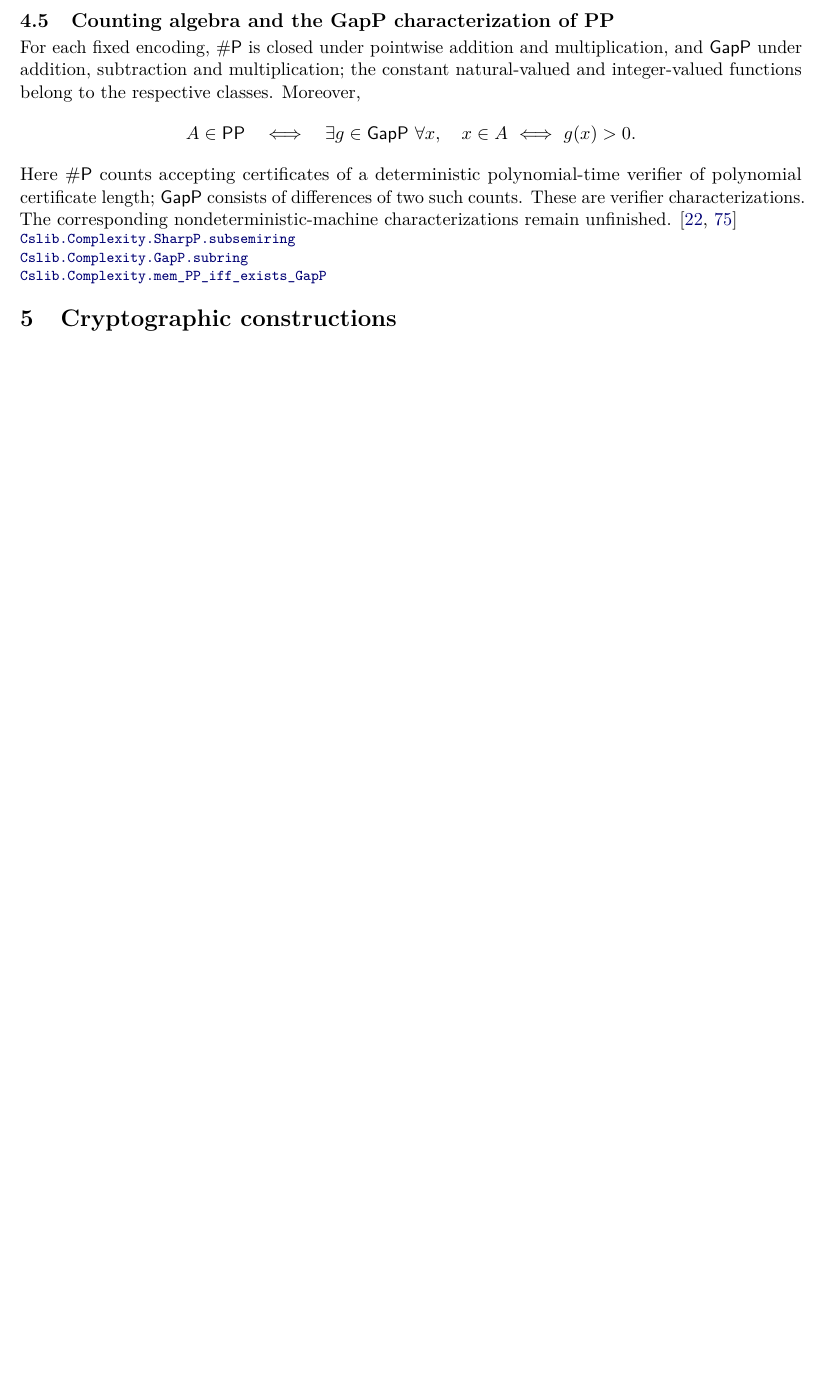
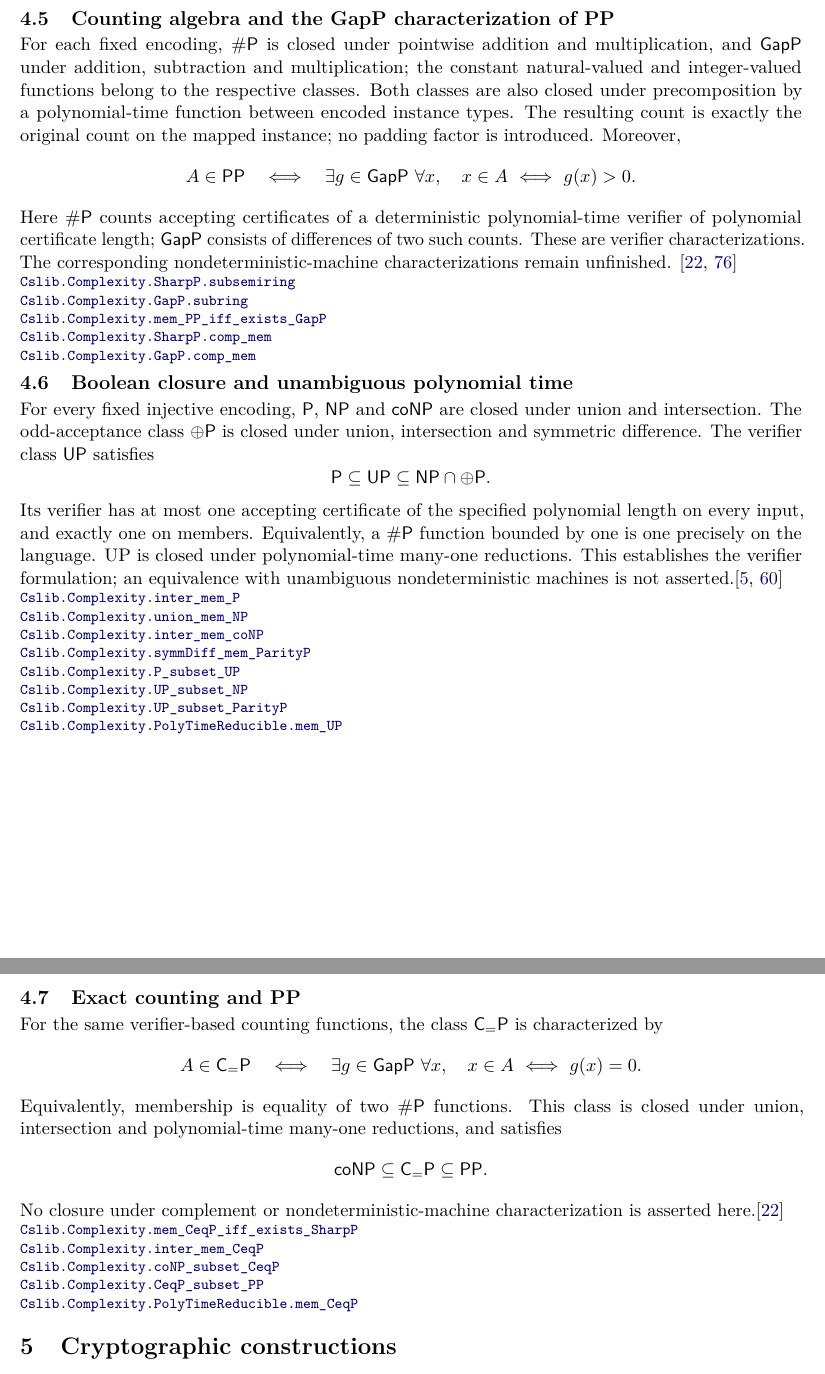
Before and after one commit to SamuelSchlesinger/complexitylib2, a LaTeX document (paper/main.tex, which reads paper/sections/randomness.tex): part of page 7 of 25 before the commit and two parts of pages 7 and 8 of 26 after it, the two joined at a grey line, cut so that both start at the same text, the shorter picture padded with empty space. Compiled offline with pdfLaTeX.

Commit message:
doc(paper): index basic classes and DP completeness
Add UP, C=P, and generic DP/SAT-UNSAT completeness; extend the counting entry with exact-count precomposition. Preserve verifier and encoding scope and outstanding machine-characterization boundaries. Authored with OpenAI Codex assistance; independent exposition review and PDF validation follow on this exact text.

```diff
--- a/paper/sections/randomness.tex
+++ b/paper/sections/randomness.tex
@@ -65,7 +65,10 @@ hypothesis proved sufficient here.\citep{NisanWigderson1994}
 For each fixed encoding, $\#\cc{P}$ is closed under pointwise addition and
 multiplication, and $\cc{GapP}$ under addition, subtraction and multiplication;
 the constant natural-valued and integer-valued functions belong to the
-respective classes. Moreover,
+respective classes. Both classes are also closed under precomposition by a
+polynomial-time function between encoded instance types. The resulting count
+is exactly the original count on the mapped instance; no padding factor is
+introduced. Moreover,
 \[
 A\in\cc{PP}\quad\Longleftrightarrow\quad
 \exists g\in\cc{GapP}\ \forall x,\quad x\in A\ \Longleftrightarrow\ g(x)>0.
@@ -78,4 +81,54 @@ nondeterministic-machine characterizations remain unfinished.
 \decl{Complexity/Computability/Complexity/Classes/SharpP/Closure.lean}{105}{Cslib.Complexity.SharpP.subsemiring}
 \decl{Complexity/Computability/Complexity/Classes/SharpP/Closure.lean}{201}{Cslib.Complexity.GapP.subring}
 \decl{Complexity/Computability/Complexity/Classes/PP/Characterization.lean}{182}{Cslib.Complexity.mem_PP_iff_exists_GapP}
+\declat{4f6bdaf35ebe60aec6d1063ae513ac342df13589}{Complexity/Computability/Complexity/Classes/SharpP/Closure.lean}{230}{Cslib.Complexity.SharpP.comp_mem}
+\declat{4f6bdaf35ebe60aec6d1063ae513ac342df13589}{Complexity/Computability/Complexity/Classes/SharpP/Closure.lean}{251}{Cslib.Complexity.GapP.comp_mem}
 \end{result}
+
+\begin{result}
+\subsection{Boolean closure and unambiguous polynomial time}
+For every fixed injective encoding, $\cc{P}$, $\cc{NP}$ and $\cc{coNP}$ are
+closed under union and intersection. The odd-acceptance class $\oplus\cc{P}$
+is closed under union, intersection and symmetric difference.
+The verifier class $\cc{UP}$ satisfies
+\[
+\cc{P}\subseteq\cc{UP}\subseteq\cc{NP}\cap\oplus\cc{P}.
+\]
+Its verifier has at most one accepting certificate of the specified polynomial
+length on every input, and exactly one on members. Equivalently, a
+$\#\cc{P}$ function bounded by one is one precisely on the language.
+UP is closed under polynomial-time many-one reductions. This establishes the
+verifier formulation; an equivalence with unambiguous nondeterministic machines
+is not asserted.\citep{AroraBarak09,Papadimitriou94}
+\declat{4f6bdaf35ebe60aec6d1063ae513ac342df13589}{Complexity/Computability/Complexity/Classes/P/Closure.lean}{34}{Cslib.Complexity.inter_mem_P}
+\declat{4f6bdaf35ebe60aec6d1063ae513ac342df13589}{Complexity/Computability/Complexity/Classes/NP/Closure.lean}{39}{Cslib.Complexity.union_mem_NP}
+\declat{4f6bdaf35ebe60aec6d1063ae513ac342df13589}{Complexity/Computability/Complexity/Classes/NP/Closure.lean}{46}{Cslib.Complexity.inter_mem_coNP}
+\declat{4f6bdaf35ebe60aec6d1063ae513ac342df13589}{Complexity/Computability/Complexity/Classes/ParityP/Closure.lean}{49}{Cslib.Complexity.symmDiff_mem_ParityP}
+\declat{4f6bdaf35ebe60aec6d1063ae513ac342df13589}{Complexity/Computability/Complexity/Classes/UP.lean}{64}{Cslib.Complexity.P_subset_UP}
+\declat{4f6bdaf35ebe60aec6d1063ae513ac342df13589}{Complexity/Computability/Complexity/Classes/UP.lean}{74}{Cslib.Complexity.UP_subset_NP}
+\declat{4f6bdaf35ebe60aec6d1063ae513ac342df13589}{Complexity/Computability/Complexity/Classes/UP.lean}{82}{Cslib.Complexity.UP_subset_ParityP}
+\declat{4f6bdaf35ebe60aec6d1063ae513ac342df13589}{Complexity/Computability/Complexity/Classes/UP.lean}{90}{Cslib.Complexity.PolyTimeReducible.mem_UP}
+\end{result}
+
+\begin{result}
+\subsection{Exact counting and PP}
+For the same verifier-based counting functions, the class $\cc{C}_{=}\cc{P}$
+is characterized by
+\[
+A\in\cc{C}_{=}\cc{P}\quad\Longleftrightarrow\quad
+\exists g\in\cc{GapP}\ \forall x,\quad x\in A\ \Longleftrightarrow\ g(x)=0.
+\]
+Equivalently, membership is equality of two $\#\cc{P}$ functions. This class
+is closed under union, intersection and polynomial-time many-one reductions,
+and satisfies
+\[
+\cc{coNP}\subseteq\cc{C}_{=}\cc{P}\subseteq\cc{PP}.
+\]
+No closure under complement or nondeterministic-machine characterization is
+asserted here.\citep{FennerFortnowKurtz1994}
+\declat{4f6bdaf35ebe60aec6d1063ae513ac342df13589}{Complexity/Computability/Complexity/Classes/CeqP.lean}{47}{Cslib.Complexity.mem_CeqP_iff_exists_SharpP}
+\declat{4f6bdaf35ebe60aec6d1063ae513ac342df13589}{Complexity/Computability/Complexity/Classes/CeqP.lean}{70}{Cslib.Complexity.inter_mem_CeqP}
+\declat{4f6bdaf35ebe60aec6d1063ae513ac342df13589}{Complexity/Computability/Complexity/Classes/CeqP.lean}{56}{Cslib.Complexity.coNP_subset_CeqP}
+\declat{4f6bdaf35ebe60aec6d1063ae513ac342df13589}{Complexity/Computability/Complexity/Classes/CeqP.lean}{84}{Cslib.Complexity.CeqP_subset_PP}
+\declat{4f6bdaf35ebe60aec6d1063ae513ac342df13589}{Complexity/Computability/Complexity/Classes/CeqP.lean}{97}{Cslib.Complexity.PolyTimeReducible.mem_CeqP}
+\end{result}
```
Also changed, not shown: ROADMAP.md (+9 -0 lines), paper/main.tex (+3 -2 lines), paper/sections/completeness.tex (+16 -0 lines), paper/README.md.
